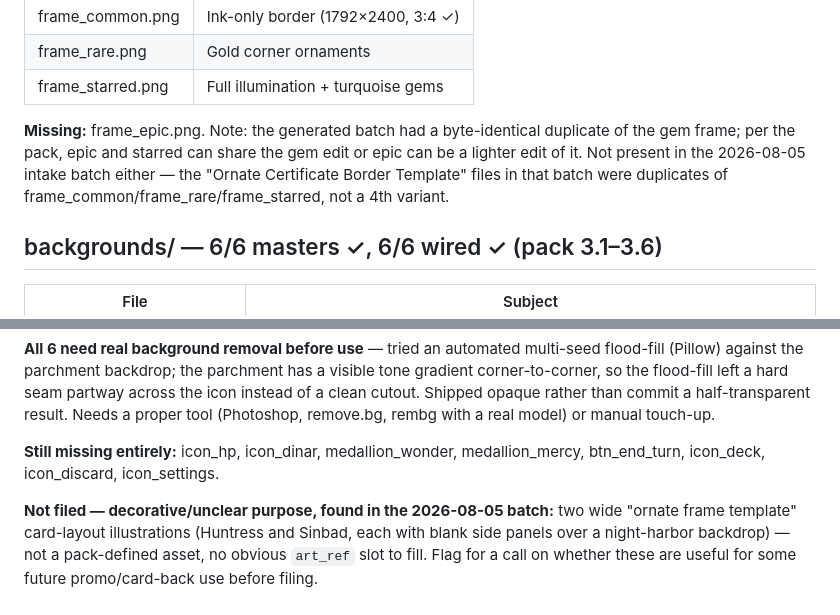
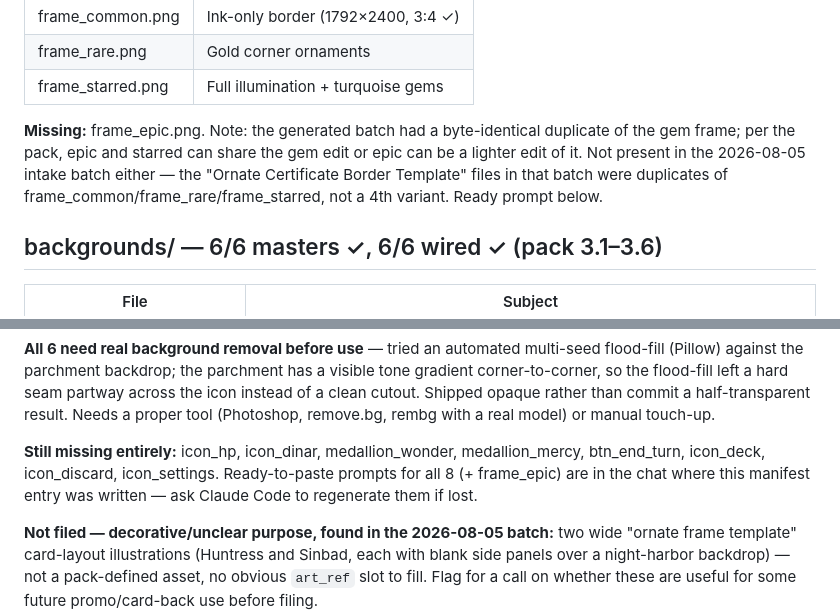
Before and after one commit to nadermokhtar/dawn-must-not-come, a Markdown page: assets/MANIFEST.md, 2 parts joined by grey strips. GitHub-like rendering.

Commit message:
Note ready-to-paste prompts exist for frame_epic + missing UI icons

```diff
--- a/assets/MANIFEST.md
+++ b/assets/MANIFEST.md
@@ -88,7 +88,8 @@ before filing.
 duplicate of the gem frame; per the pack, epic and starred can share the gem
 edit or epic can be a lighter edit of it. Not present in the 2026-08-05 intake
 batch either — the "Ornate Certificate Border Template" files in that batch were
-duplicates of frame_common/frame_rare/frame_starred, not a 4th variant.
+duplicates of frame_common/frame_rare/frame_starred, not a 4th variant. Ready
+prompt below.
 
 ## backgrounds/ — 6/6 masters ✓, 6/6 wired ✓ (pack 3.1–3.6)
 | File | Subject |
@@ -138,6 +139,8 @@ remove.bg, rembg with a real model) or manual touch-up.
 
 **Still missing entirely:** icon_hp, icon_dinar, medallion_wonder,
 medallion_mercy, btn_end_turn, icon_deck, icon_discard, icon_settings.
+Ready-to-paste prompts for all 8 (+ frame_epic) are in the chat where this
+manifest entry was written — ask Claude Code to regenerate them if lost.
 
 **Not filed — decorative/unclear purpose, found in the 2026-08-05 batch:**
 two wide "ornate frame template" card-layout illustrations (Huntress and
```
